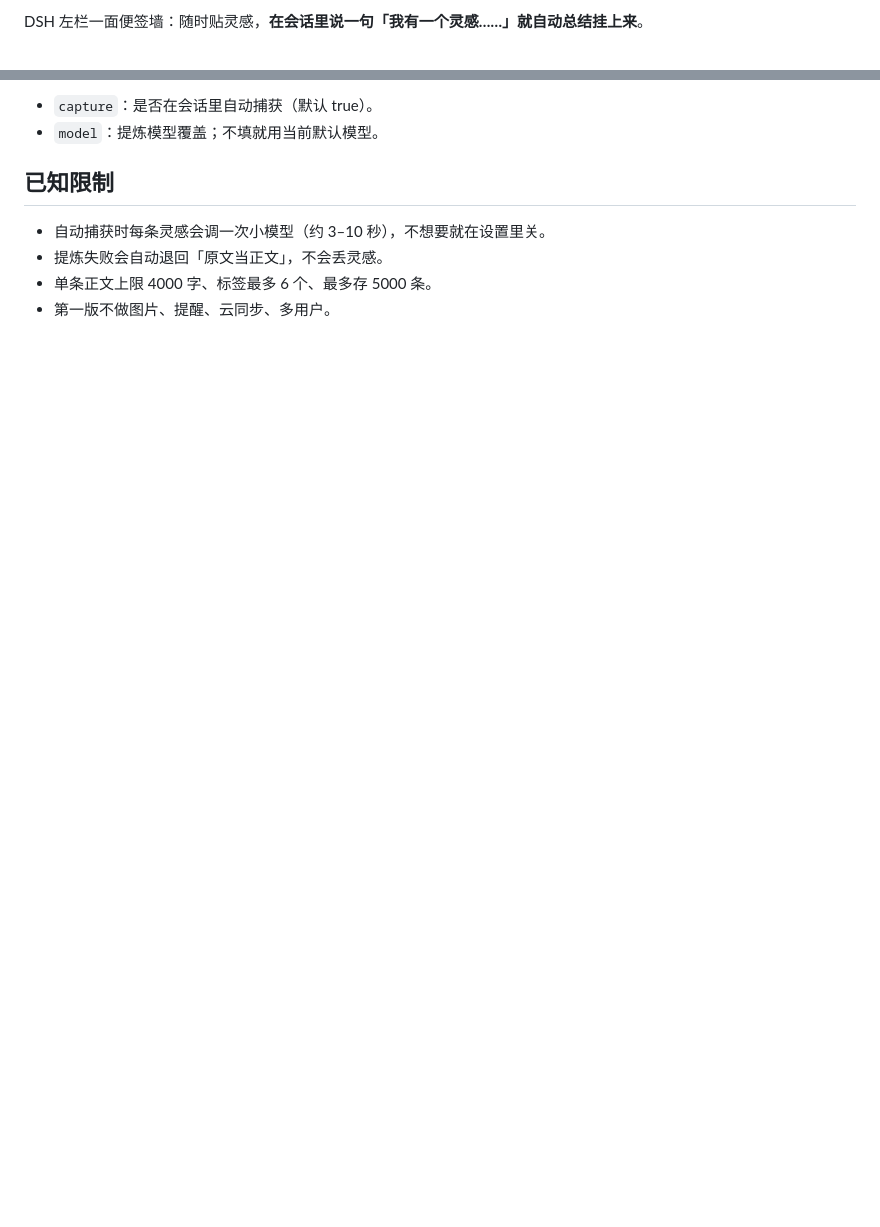
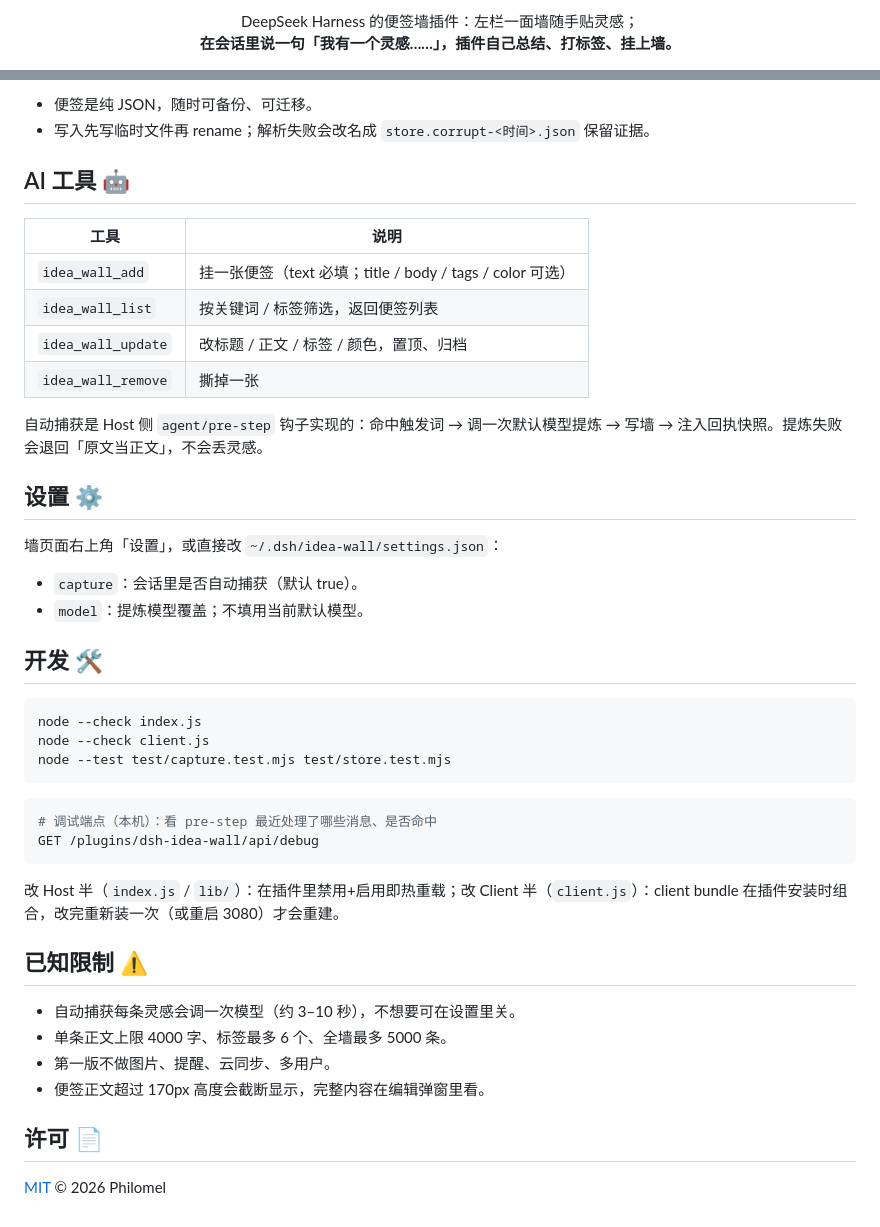
Before and after one commit to philomelcc/dsh-idea-wall, a Markdown page: README.md, 2 parts joined by grey strips. GitHub-like rendering; blank space fills up the shorter version.

````diff
--- a/README.md
+++ b/README.md
@@ -2,3 +2,6 @@
 
-DSH 左栏一面便签墙：随时贴灵感，**在会话里说一句「我有一个灵感……」就自动总结挂上来**。
+<p align="center">
+DeepSeek Harness 的便签墙插件：左栏一面墙随手贴灵感；<br>
+<b>在会话里说一句「我有一个灵感……」，插件自己总结、打标签、挂上墙。</b>
+</p>
 
@@ -34,10 +65,47 @@ dsh plugin --profile web add link:<本目录绝对路径>
 
-- `capture`：是否在会话里自动捕获（默认 true）。
-- `model`：提炼模型覆盖；不填就用当前默认模型。
+- 便签是纯 JSON，随时可备份、可迁移。
+- 写入先写临时文件再 rename；解析失败会改名成 `store.corrupt-<时间>.json` 保留证据。
 
-## 已知限制
+## AI 工具 🤖
 
-- 自动捕获时每条灵感会调一次小模型（约 3–10 秒），不想要就在设置里关。
-- 提炼失败会自动退回「原文当正文」，不会丢灵感。
-- 单条正文上限 4000 字、标签最多 6 个、最多存 5000 条。
+| 工具 | 说明 |
+| --- | --- |
+| `idea_wall_add` | 挂一张便签（text 必填；title / body / tags / color 可选） |
+| `idea_wall_list` | 按关键词 / 标签筛选，返回便签列表 |
+| `idea_wall_update` | 改标题 / 正文 / 标签 / 颜色，置顶、归档 |
+| `idea_wall_remove` | 撕掉一张 |
+
+自动捕获是 Host 侧 `agent/pre-step` 钩子实现的：命中触发词 → 调一次默认模型提炼 → 写墙 → 注入回执快照。提炼失败会退回「原文当正文」，不会丢灵感。
+
+## 设置 ⚙️
+
+墙页面右上角「设置」，或直接改 `~/.dsh/idea-wall/settings.json`：
+
+- `capture`：会话里是否自动捕获（默认 true）。
+- `model`：提炼模型覆盖；不填用当前默认模型。
+
+## 开发 🛠️
+
+```bash
+node --check index.js
+node --check client.js
+node --test test/capture.test.mjs test/store.test.mjs
+```
+
+```bash
+# 调试端点（本机）：看 pre-step 最近处理了哪些消息、是否命中
+GET /plugins/dsh-idea-wall/api/debug
+```
+
+改 Host 半（`index.js` / `lib/`）：在插件里禁用+启用即热重载；改 Client 半（`client.js`）：client bundle 在插件安装时组合，改完重新装一次（或重启 3080）才会重建。
+
+## 已知限制 ⚠️
+
+- 自动捕获每条灵感会调一次模型（约 3–10 秒），不想要可在设置里关。
+- 单条正文上限 4000 字、标签最多 6 个、全墙最多 5000 条。
 - 第一版不做图片、提醒、云同步、多用户。
+- 便签正文超过 170px 高度会截断显示，完整内容在编辑弹窗里看。
+
+## 许可 📄
+
+[MIT](./LICENSE) © 2026 Philomel
````
Also changed, not shown: other parts of README.md (+44 -16 lines), docs/screenshots/editor.png (added), docs/screenshots/hover.png (added), docs/screenshots/wall.png (added), 3 other files.
